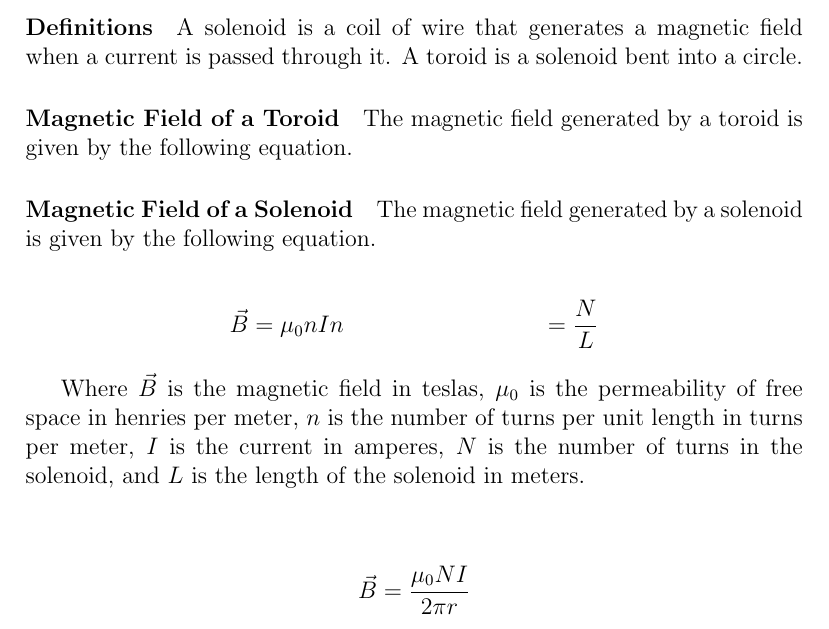
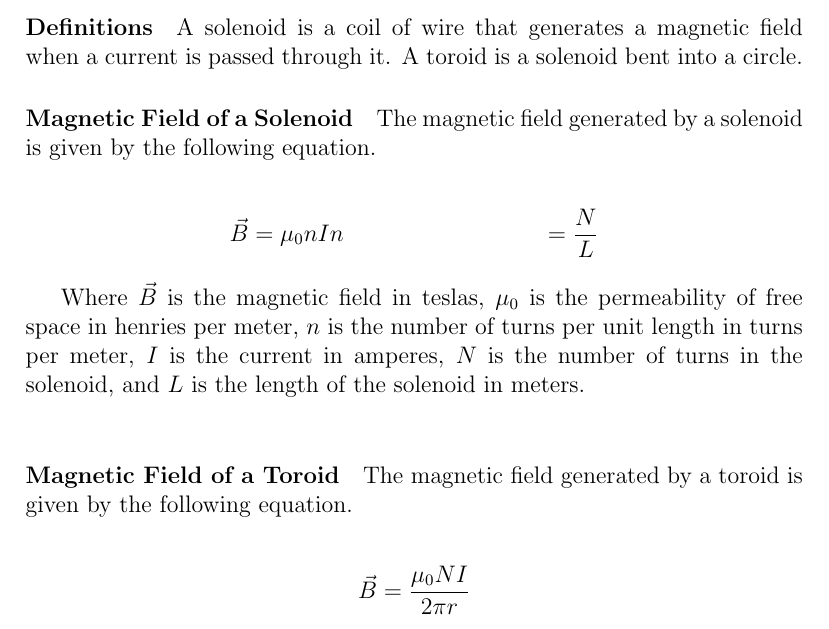
Before and after one commit to connor-petri/physics-4b, a LaTeX document (Phys4B.tex, which reads magnetism/sources_of_fields.tex): part of page 30 of 35, cut so that both start at the same text. Compiled offline with pdfLaTeX.

Commit message:
forgot a fix

```diff
--- a/magnetism/sources_of_fields.tex
+++ b/magnetism/sources_of_fields.tex
@@ -43,9 +43,6 @@ permeability of free space in henries per meter, and $I_{enc}$ is the current en
 \paragraph*{Definitions}
 A solenoid is a coil of wire that generates a magnetic field when a current is passed through it. A toroid is a solenoid bent into a circle.
 
-\paragraph*{Magnetic Field of a Toroid}
-The magnetic field generated by a toroid is given by the following equation.
-
 \paragraph*{Magnetic Field of a Solenoid}
 The magnetic field generated by a solenoid is given by the following equation.
 
@@ -56,6 +53,9 @@ The magnetic field generated by a solenoid is given by the following equation.
 
 Where $\vec{B}$ is the magnetic field in teslas, $\mu_0$ is the permeability of free space in henries per meter, $n$ is the number of turns per
 unit length in turns per meter, $I$ is the current in amperes, $N$ is the number of turns in the solenoid, and $L$ is the length of the solenoid in meters.\\
+
+\paragraph*{Magnetic Field of a Toroid}
+The magnetic field generated by a toroid is given by the following equation.
 
 \begin{align*}
     \vec{B} &= \frac{\mu_0 NI}{2\pi r}
```
Also changed, not shown: Phys4B.pdf.
